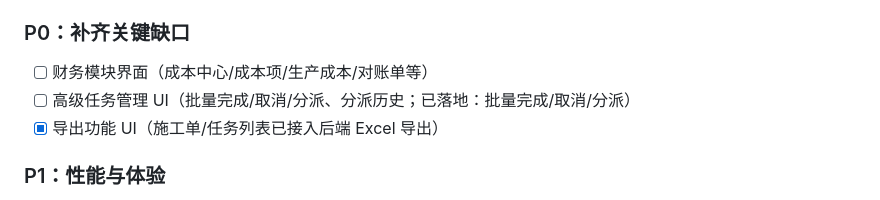
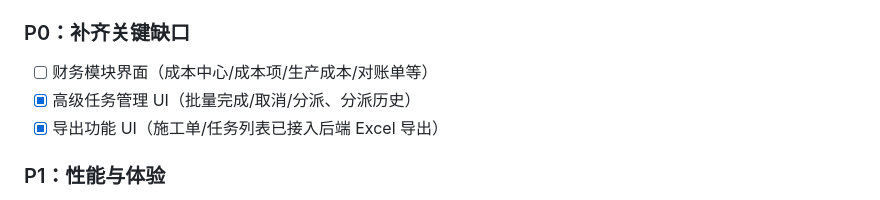
Before and after one commit to fxxsj/work_order, a Markdown page: docs/PLATFORM_ANALYSIS.md, the part around the change. GitHub-like rendering.

Commit message:
docs: mark advanced task UI done

```diff
--- a/docs/PLATFORM_ANALYSIS.md
+++ b/docs/PLATFORM_ANALYSIS.md
@@ -11,7 +11,7 @@
 ### P0：补齐关键缺口
 
 - [ ] 财务模块界面（成本中心/成本项/生产成本/对账单等）
-- [ ] 高级任务管理 UI（批量完成/取消/分派、分派历史；已落地：批量完成/取消/分派）
+- [x] 高级任务管理 UI（批量完成/取消/分派、分派历史）
 - [x] 导出功能 UI（施工单/任务列表已接入后端 Excel 导出）
 
 ### P1：性能与体验
```
